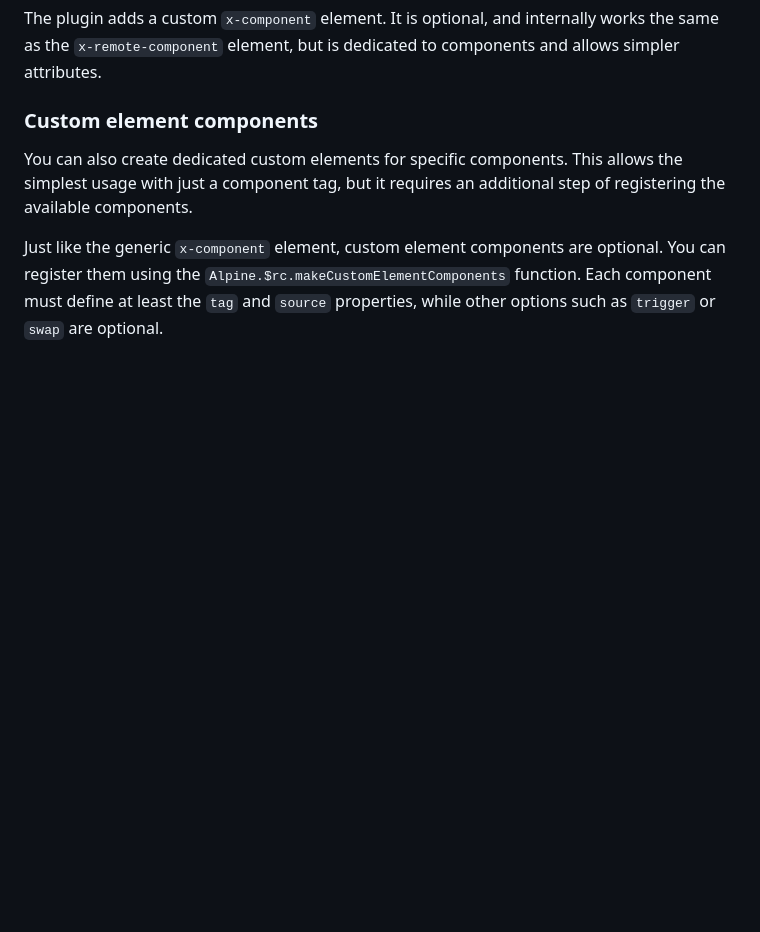
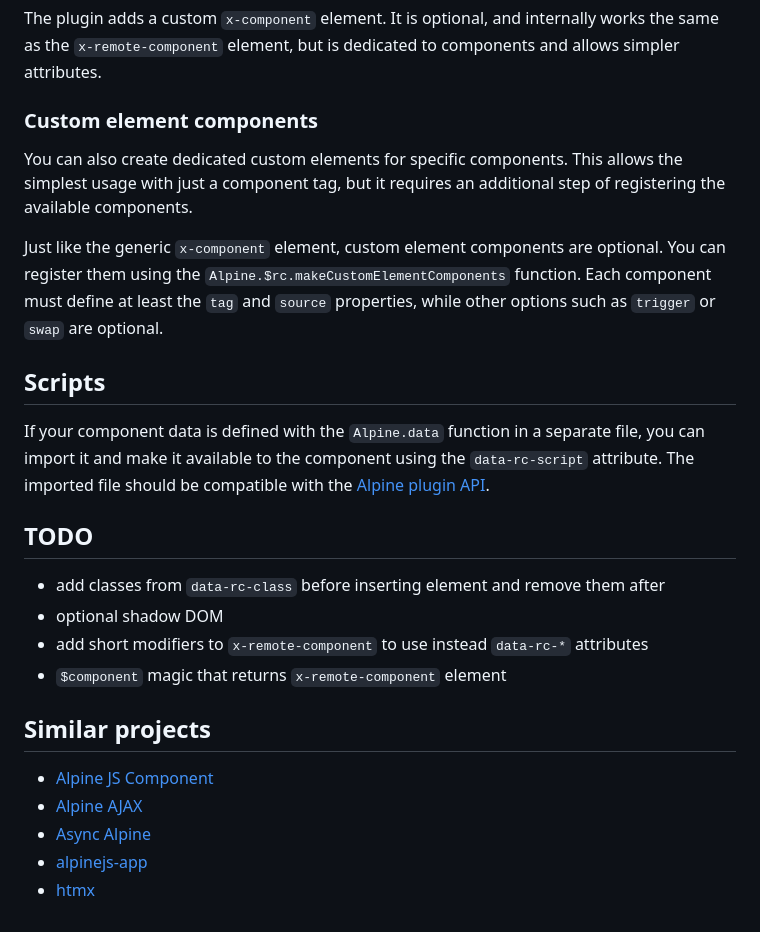
Before and after one commit to maciejg-git/alpine-remote-component-plugin, a Markdown page: README.md, the part around the change. Drawn GitHub-style; blank space fills up the shorter version.

```diff
--- a/README.md
+++ b/README.md
@@ -125,3 +125,22 @@ The plugin adds a custom `x-component` element. It is optional, and internally w
 You can also create dedicated custom elements for specific components. This allows the simplest usage with just a component tag, but it requires an additional step of registering the available components.
 
 Just like the generic `x-component` element, custom element components are optional. You can register them using the `Alpine.$rc.makeCustomElementComponents` function. Each component must define at least the `tag` and `source` properties, while other options such as `trigger` or `swap` are optional.
+
+## Scripts
+
+If your component data is defined with the `Alpine.data` function in a separate file, you can import it and make it available to the component using the `data-rc-script` attribute. The imported file should be compatible with the [Alpine plugin API](https://alpinejs.dev/advanced/extending#bundle-module).
+
+## TODO
+
+- add classes from `data-rc-class` before inserting element and remove them after
+- optional shadow DOM
+- add short modifiers to `x-remote-component` to use instead `data-rc-*` attributes
+- `$component` magic that returns `x-remote-component` element
+
+## Similar projects
+
+- [Alpine JS Component](https://github.com/markmead/alpinejs-component)
+- [Alpine AJAX](https://github.com/imacrayon/alpine-ajax)
+- [Async Alpine](https://github.com/Accudio/async-alpine)
+- [alpinejs-app](https://github.com/vseryakov/alpinejs-app)
+- [htmx](https://github.com/bigskysoftware/htmx)
```
